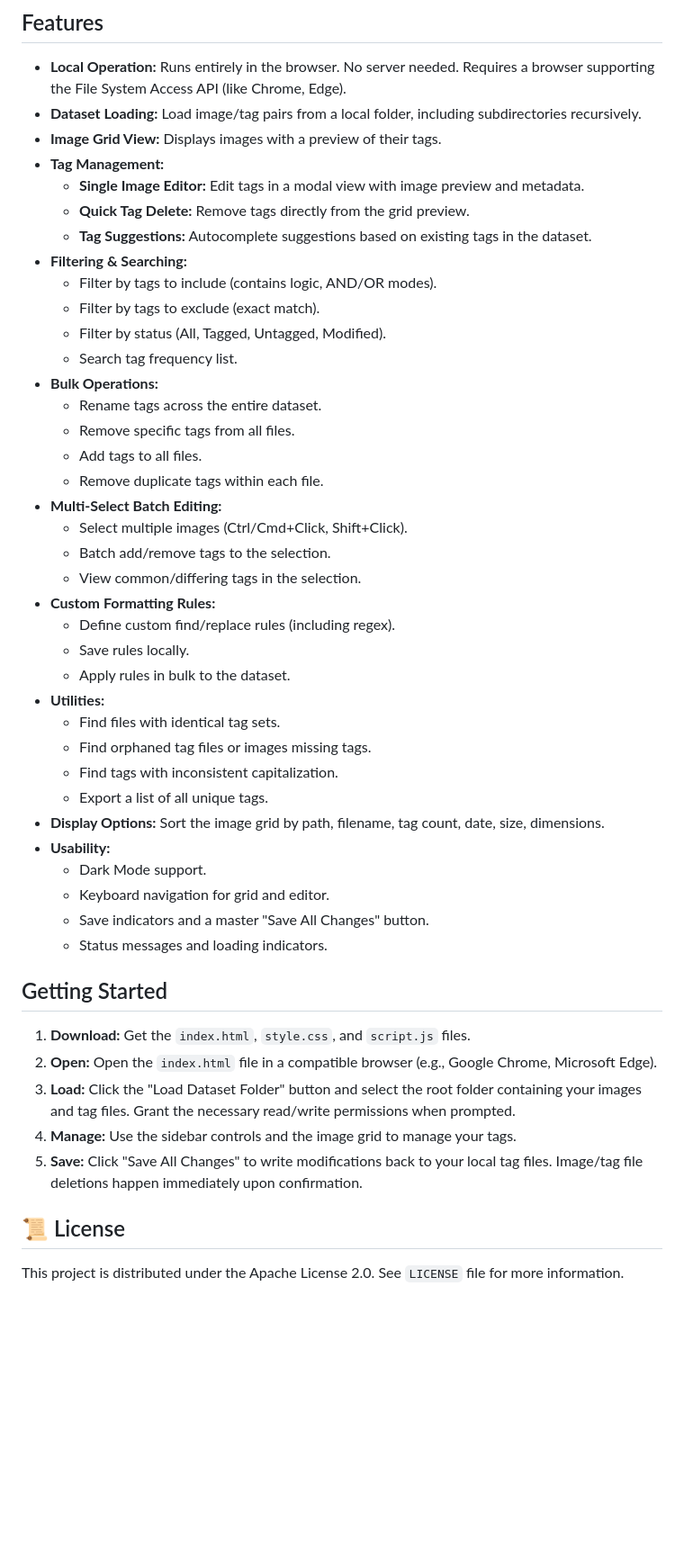
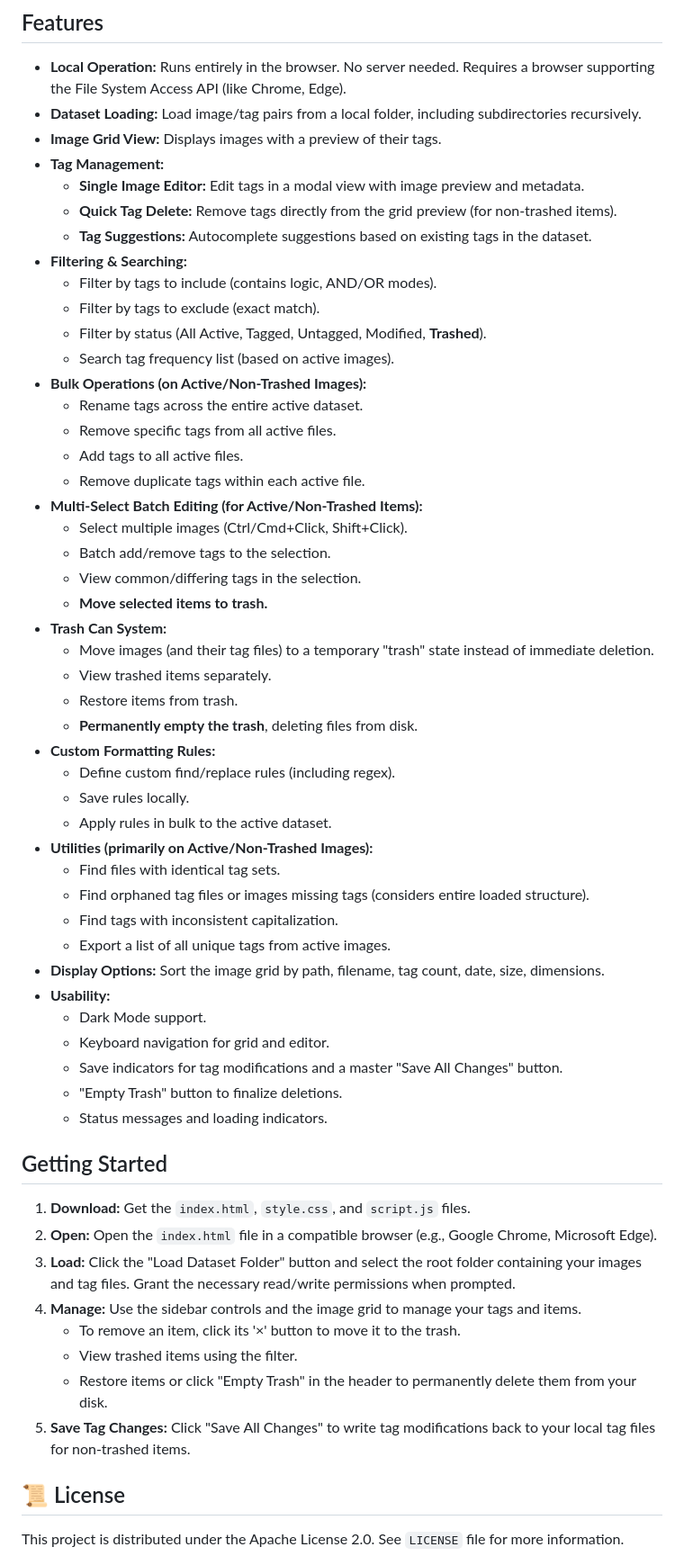
Before and after one commit to xLegende/Local-Image-Tag-Manager, a Markdown page: README.md, the part around the change. Shown: that part at 90% size. Drawn GitHub-style; blank space fills up the shorter version.

```diff
--- a/README.md
+++ b/README.md
@@ -11,36 +11,43 @@ It focuses on providing efficient ways to view, filter, search, and edit the tag
 *   **Image Grid View:** Displays images with a preview of their tags.
 *   **Tag Management:**
     *   **Single Image Editor:** Edit tags in a modal view with image preview and metadata.
-    *   **Quick Tag Delete:** Remove tags directly from the grid preview.
+    *   **Quick Tag Delete:** Remove tags directly from the grid preview (for non-trashed items).
     *   **Tag Suggestions:** Autocomplete suggestions based on existing tags in the dataset.
 *   **Filtering & Searching:**
     *   Filter by tags to include (contains logic, AND/OR modes).
     *   Filter by tags to exclude (exact match).
-    *   Filter by status (All, Tagged, Untagged, Modified).
-    *   Search tag frequency list.
-*   **Bulk Operations:**
-    *   Rename tags across the entire dataset.
-    *   Remove specific tags from all files.
-    *   Add tags to all files.
-    *   Remove duplicate tags within each file.
-*   **Multi-Select Batch Editing:**
+    *   Filter by status (All Active, Tagged, Untagged, Modified, **Trashed**).
+    *   Search tag frequency list (based on active images).
+*   **Bulk Operations (on Active/Non-Trashed Images):**
+    *   Rename tags across the entire active dataset.
+    *   Remove specific tags from all active files.
+    *   Add tags to all active files.
+    *   Remove duplicate tags within each active file.
+*   **Multi-Select Batch Editing (for Active/Non-Trashed Items):**
     *   Select multiple images (Ctrl/Cmd+Click, Shift+Click).
     *   Batch add/remove tags to the selection.
     *   View common/differing tags in the selection.
+    *   **Move selected items to trash.**
+*   **Trash Can System:**
+    *   Move images (and their tag files) to a temporary "trash" state instead of immediate deletion.
+    *   View trashed items separately.
+    *   Restore items from trash.
+    *   **Permanently empty the trash**, deleting files from disk.
 *   **Custom Formatting Rules:**
     *   Define custom find/replace rules (including regex).
     *   Save rules locally.
-    *   Apply rules in bulk to the dataset.
-*   **Utilities:**
+    *   Apply rules in bulk to the active dataset.
+*   **Utilities (primarily on Active/Non-Trashed Images):**
     *   Find files with identical tag sets.
-    *   Find orphaned tag files or images missing tags.
+    *   Find orphaned tag files or images missing tags (considers entire loaded structure).
     *   Find tags with inconsistent capitalization.
-    *   Export a list of all unique tags.
+    *   Export a list of all unique tags from active images.
 *   **Display Options:** Sort the image grid by path, filename, tag count, date, size, dimensions.
 *   **Usability:**
     *   Dark Mode support.
     *   Keyboard navigation for grid and editor.
-    *   Save indicators and a master "Save All Changes" button.
+    *   Save indicators for tag modifications and a master "Save All Changes" button.
+    *   "Empty Trash" button to finalize deletions.
     *   Status messages and loading indicators.
 
 ## Getting Started
@@ -48,9 +55,11 @@ It focuses on providing efficient ways to view, filter, search, and edit the tag
 1.  **Download:** Get the `index.html`, `style.css`, and `script.js` files.
 2.  **Open:** Open the `index.html` file in a compatible browser (e.g., Google Chrome, Microsoft Edge).
 3.  **Load:** Click the "Load Dataset Folder" button and select the root folder containing your images and tag files. Grant the necessary read/write permissions when prompted.
-4.  **Manage:** Use the sidebar controls and the image grid to manage your tags.
-5.  **Save:** Click "Save All Changes" to write modifications back to your local tag files. Image/tag file deletions happen immediately upon confirmation.
-
+4.  **Manage:** Use the sidebar controls and the image grid to manage your tags and items.
+    *   To remove an item, click its '×' button to move it to the trash.
+    *   View trashed items using the filter.
+    *   Restore items or click "Empty Trash" in the header to permanently delete them from your disk.
+5.  **Save Tag Changes:** Click "Save All Changes" to write tag modifications back to your local tag files for non-trashed items.
 
 ## 📜 License
 
```
